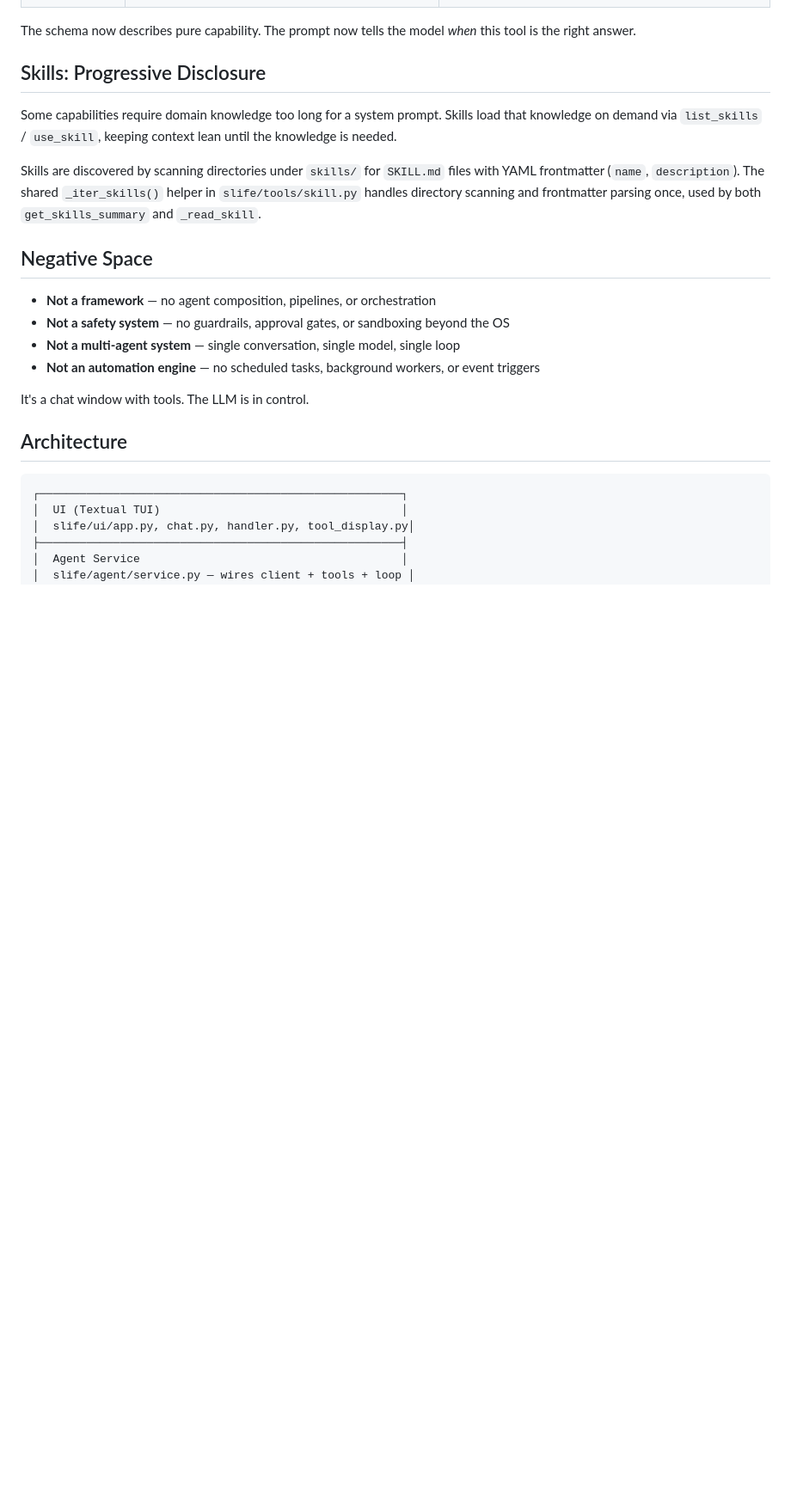
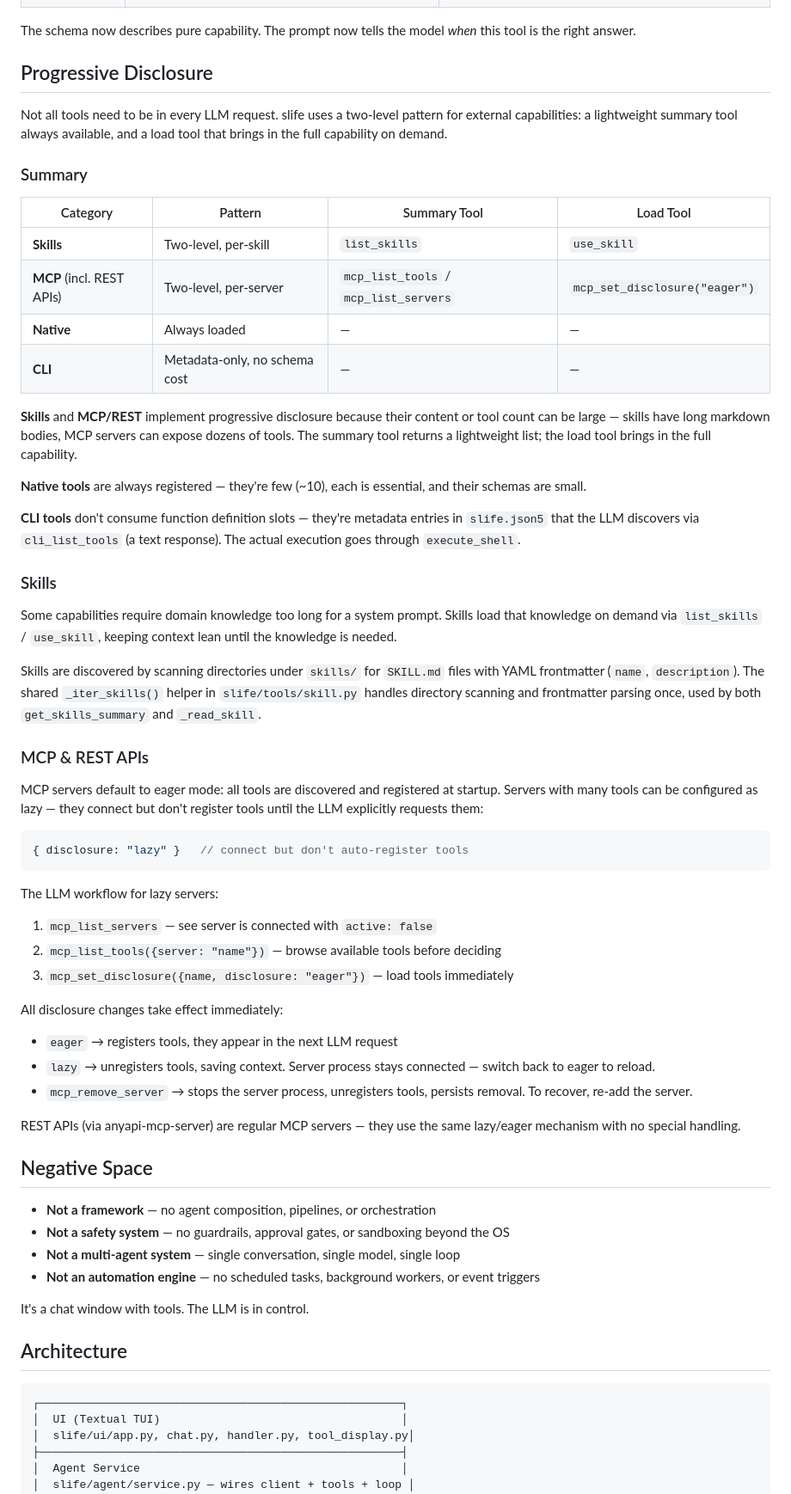
Before and after one commit to juzcn/slife, a Markdown page: DESIGN.md, the part around one of its changes. Shown at 86% size. Drawn GitHub-style; blank space fills up the shorter version.

Commit message:
docs: consolidate progressive disclosure section in DESIGN.md
Unified section covers all four tool categories at a glance:
Skills and MCP/REST use two-level disclosure; native and CLI don't need it.

````diff
--- a/DESIGN.md
+++ b/DESIGN.md
@@ -78,11 +78,50 @@ Anything expressible in the function schema (`name`, `description`, `parameters`
 
 The schema now describes pure capability. The prompt now tells the model *when* this tool is the right answer.
 
-## Skills: Progressive Disclosure
+## Progressive Disclosure
+
+Not all tools need to be in every LLM request. slife uses a two-level pattern for external capabilities: a lightweight summary tool always available, and a load tool that brings in the full capability on demand.
+
+### Summary
+
+| Category | Pattern | Summary Tool | Load Tool |
+|---|---|---|---|
+| **Skills** | Two-level, per-skill | `list_skills` | `use_skill` |
+| **MCP** (incl. REST APIs) | Two-level, per-server | `mcp_list_tools` / `mcp_list_servers` | `mcp_set_disclosure("eager")` |
+| **Native** | Always loaded | — | — |
+| **CLI** | Metadata-only, no schema cost | — | — |
+
+**Skills** and **MCP/REST** implement progressive disclosure because their content or tool count can be large — skills have long markdown bodies, MCP servers can expose dozens of tools. The summary tool returns a lightweight list; the load tool brings in the full capability.
+
+**Native tools** are always registered — they're few (~10), each is essential, and their schemas are small.
+
+**CLI tools** don't consume function definition slots — they're metadata entries in `slife.json5` that the LLM discovers via `cli_list_tools` (a text response). The actual execution goes through `execute_shell`.
+
+### Skills
 
 Some capabilities require domain knowledge too long for a system prompt. Skills load that knowledge on demand via `list_skills` / `use_skill`, keeping context lean until the knowledge is needed.
 
 Skills are discovered by scanning directories under `skills/` for `SKILL.md` files with YAML frontmatter (`name`, `description`). The shared `_iter_skills()` helper in `slife/tools/skill.py` handles directory scanning and frontmatter parsing once, used by both `get_skills_summary` and `_read_skill`.
+
+### MCP & REST APIs
+
+MCP servers default to eager mode: all tools are discovered and registered at startup. Servers with many tools can be configured as lazy — they connect but don't register tools until the LLM explicitly requests them:
+
+```json5
+{ disclosure: "lazy" }   // connect but don't auto-register tools
+```
+
+The LLM workflow for lazy servers:
+1. `mcp_list_servers` — see server is connected with `active: false`
+2. `mcp_list_tools({server: "name"})` — browse available tools before deciding
+3. `mcp_set_disclosure({name, disclosure: "eager"})` — load tools immediately
+
+All disclosure changes take effect immediately:
+- `eager` → registers tools, they appear in the next LLM request
+- `lazy` → unregisters tools, saving context. Server process stays connected — switch back to eager to reload.
+- `mcp_remove_server` → stops the server process, unregisters tools, persists removal. To recover, re-add the server.
+
+REST APIs (via anyapi-mcp-server) are regular MCP servers — they use the same lazy/eager mechanism with no special handling.
 
 ## Negative Space
 
````
Also changed, not shown: other parts of DESIGN.md (+2 -27 lines).
